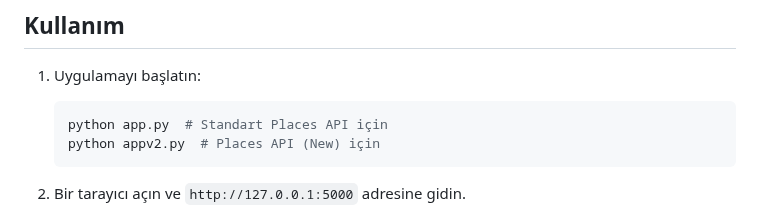
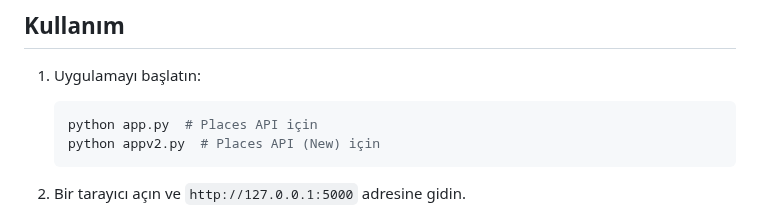
Before and after one commit to Turkalypse/konumify, a Markdown page: README.md, the part around the change. Rendered like a GitHub page.

````diff
--- a/README.md
+++ b/README.md
@@ -85,7 +85,7 @@ Bu projede aşağıdaki kütüphaneler gereklidir:
 
 1. Uygulamayı başlatın:
    ```bash
-   python app.py  # Standart Places API için
+   python app.py  # Places API için
    python appv2.py  # Places API (New) için
    ```
 
````
